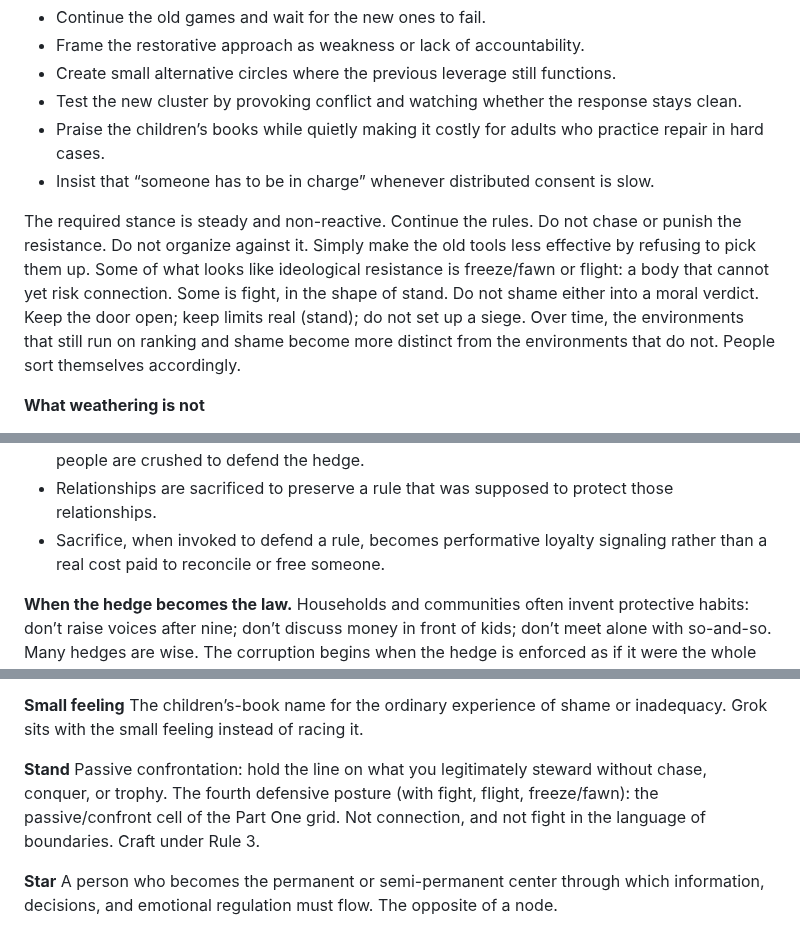
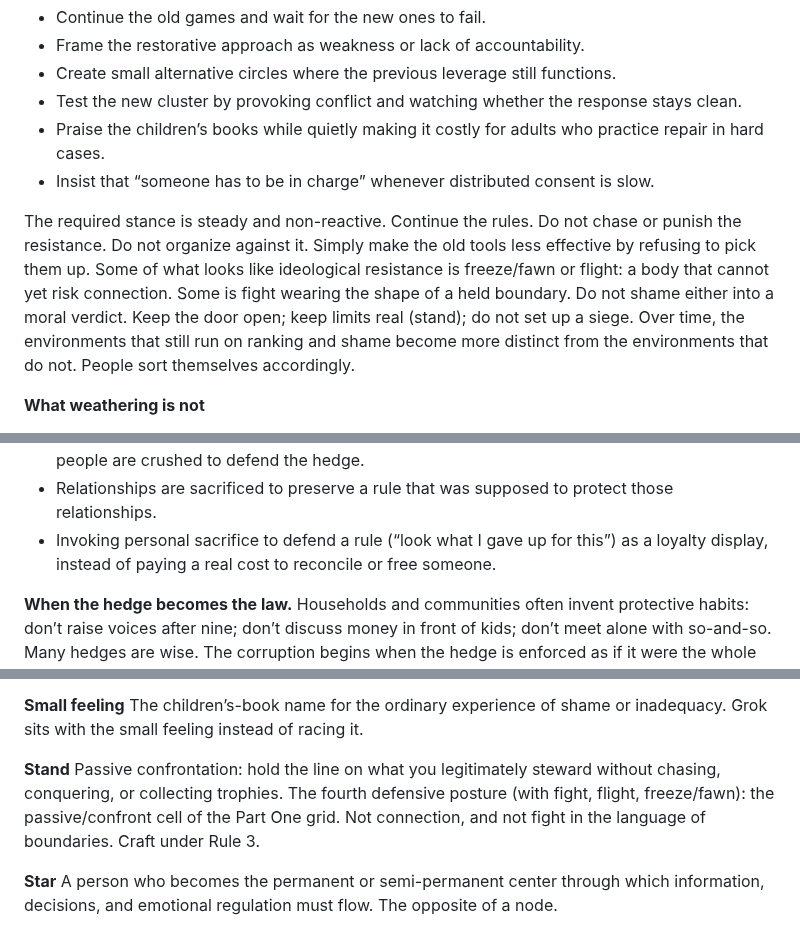
Before and after one commit to jonesde/grok-the-rock, a Markdown page: mending-place.md, 3 parts joined by grey strips. Rendered like a GitHub page.

```diff
--- a/mending-place.md
+++ b/mending-place.md
@@ -868,7 +868,7 @@ Not everyone will welcome the shift. Some resistance is loud; most is quiet. Peo
 - Praise the children’s books while quietly making it costly for adults who practice repair in hard cases.
 - Insist that “someone has to be in charge” whenever distributed consent is slow.
 
-The required stance is steady and non-reactive. Continue the rules. Do not chase or punish the resistance. Do not organize against it. Simply make the old tools less effective by refusing to pick them up. Some of what looks like ideological resistance is freeze/fawn or flight: a body that cannot yet risk connection. Some is fight, in the shape of stand. Do not shame either into a moral verdict. Keep the door open; keep limits real (stand); do not set up a siege. Over time, the environments that still run on ranking and shame become more distinct from the environments that do not. People sort themselves accordingly.
+The required stance is steady and non-reactive. Continue the rules. Do not chase or punish the resistance. Do not organize against it. Simply make the old tools less effective by refusing to pick them up. Some of what looks like ideological resistance is freeze/fawn or flight: a body that cannot yet risk connection. Some is fight wearing the shape of a held boundary. Do not shame either into a moral verdict. Keep the door open; keep limits real (stand); do not set up a siege. Over time, the environments that still run on ranking and shame become more distinct from the environments that do not. People sort themselves accordingly.
 
 **What weathering is not**
 
@@ -965,7 +965,7 @@ Signs that this is happening:
 - Openness becomes a brand while real keys stay hidden.
 - A useful hedge (a wise precaution) is treated as if it were the fundamental law itself, and people are crushed to defend the hedge.
 - Relationships are sacrificed to preserve a rule that was supposed to protect those relationships.
-- Sacrifice, when invoked to defend a rule, becomes performative loyalty signaling rather than a real cost paid to reconcile or free someone.
+- Invoking personal sacrifice to defend a rule (“look what I gave up for this”) as a loyalty display, instead of paying a real cost to reconcile or free someone.
 
 **When the hedge becomes the law.** Households and communities often invent protective habits: don’t raise voices after nine; don’t discuss money in front of kids; don’t meet alone with so-and-so. Many hedges are wise. The corruption begins when the hedge is enforced as if it were the whole of justice, while the actual harm to a person or bond is ignored. Then minor breaches are treated as catastrophes, real catastrophes are excused to save the procedure, and good things are called evil because they touched the hedge. That is ranking order inside repair clothing. Judgment becomes oppression. The fix is to return to what the hedge was for: protect people, enable repair, reduce leverage. If enforcing the hedge destroys those ends, drop or revise the hedge.
 
@@ -1147,7 +1147,7 @@ The painful sense that one is inadequate, unwanted, or fundamentally at risk of
 The children’s-book name for the ordinary experience of shame or inadequacy. Grok sits with the small feeling instead of racing it.
 
 **Stand**
-Passive confrontation: hold the line on what you legitimately steward without chase, conquer, or trophy. The fourth defensive posture (with fight, flight, freeze/fawn): the passive/confront cell of the Part One grid. Not connection, and not fight in the language of boundaries. Craft under Rule 3.
+Passive confrontation: hold the line on what you legitimately steward without chasing, conquering, or collecting trophies. The fourth defensive posture (with fight, flight, freeze/fawn): the passive/confront cell of the Part One grid. Not connection, and not fight in the language of boundaries. Craft under Rule 3.
 
 **Star**
 A person who becomes the permanent or semi-permanent center through which information, decisions, and emotional regulation must flow. The opposite of a node.
```
Also changed, not shown: other parts of mending-place.md (+7 -7 lines).
